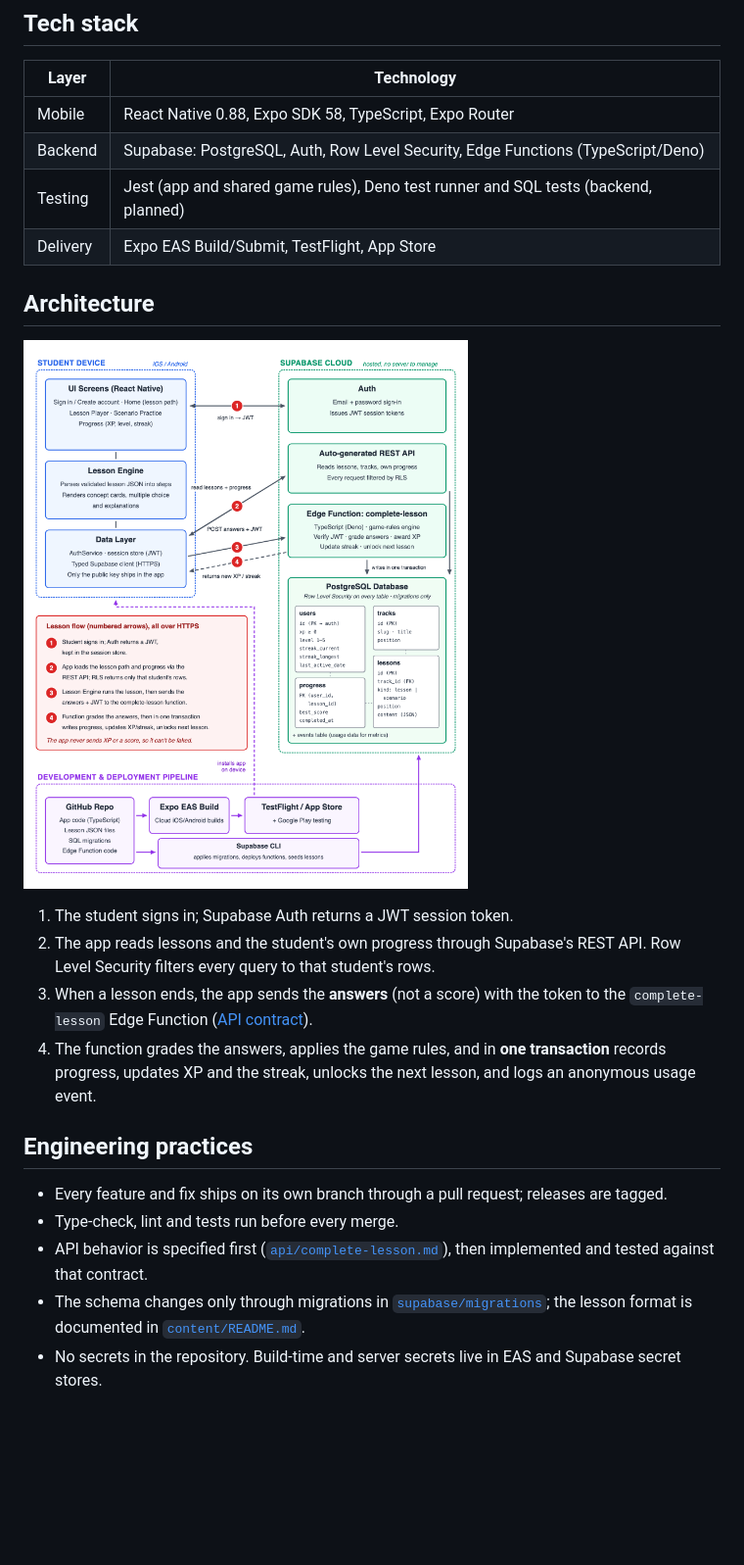
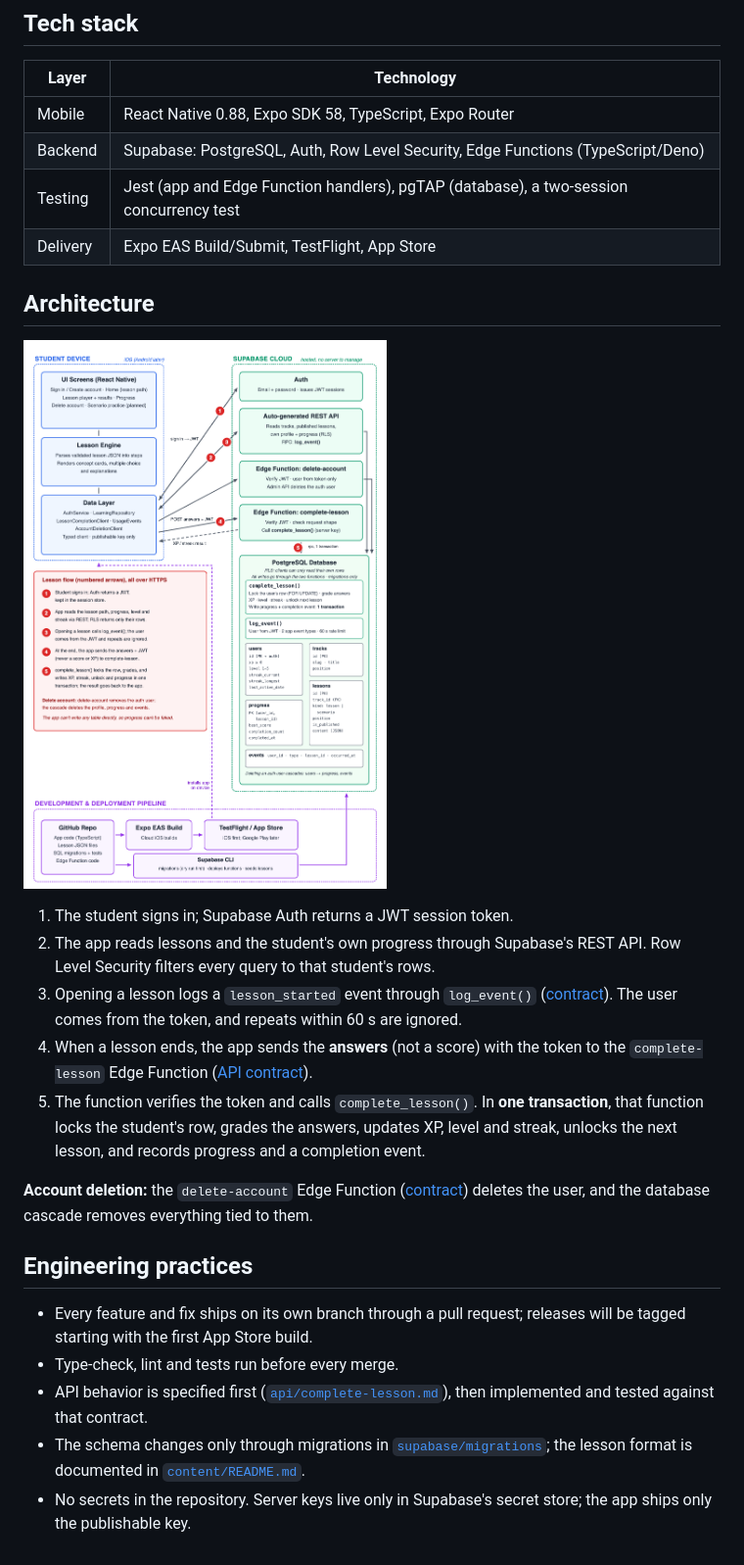
Before and after one commit to realkyle/DesignReps, a Markdown page: README.md, the part around one of its changes. Shown at 98% size. Rendered like a GitHub page; pictures changed too: .github/assets/architecture.png; blank space fills up the shorter version.

```diff
--- a/README.md
+++ b/README.md
@@ -39,22 +58,25 @@ The backend is the main technical focus. The mobile app is intentionally a thin
 |---|---|
 | Mobile | React Native 0.88, Expo SDK 58, TypeScript, Expo Router |
 | Backend | Supabase: PostgreSQL, Auth, Row Level Security, Edge Functions (TypeScript/Deno) |
-| Testing | Jest (app and shared game rules), Deno test runner and SQL tests (backend, planned) |
+| Testing | Jest (app and Edge Function handlers), pgTAP (database), a two-session concurrency test |
 | Delivery | Expo EAS Build/Submit, TestFlight, App Store |
 
 ## Architecture
 
-![DesignReps architecture: the app on the student's device talks to Supabase Auth, an auto-generated REST API and the complete-lesson Edge Function, all backed by PostgreSQL with Row Level Security; GitHub, Expo EAS and the Supabase CLI build and deploy it.](.github/assets/architecture.png)
+![DesignReps architecture: the app on the student's device talks to Supabase Auth, the auto-generated REST API (reads plus the log_event function) and two Edge Functions, complete-lesson and delete-account. Everything is backed by PostgreSQL, where Row Level Security makes clients read-only and the complete_lesson function grades and awards progress in one transaction. GitHub, Expo EAS and the Supabase CLI build and deploy it.](.github/assets/architecture.png)
 
 1. The student signs in; Supabase Auth returns a JWT session token.
 2. The app reads lessons and the student's own progress through Supabase's REST API. Row Level Security filters every query to that student's rows.
-3. When a lesson ends, the app sends the **answers** (not a score) with the token to the `complete-lesson` Edge Function ([API contract](api/complete-lesson.md)).
-4. The function grades the answers, applies the game rules, and in **one transaction** records progress, updates XP and the streak, unlocks the next lesson, and logs an anonymous usage event.
+3. Opening a lesson logs a `lesson_started` event through `log_event()` ([contract](api/log-event.md)). The user comes from the token, and repeats within 60 s are ignored.
+4. When a lesson ends, the app sends the **answers** (not a score) with the token to the `complete-lesson` Edge Function ([API contract](api/complete-lesson.md)).
+5. The function verifies the token and calls `complete_lesson()`. In **one transaction**, that function locks the student's row, grades the answers, updates XP, level and streak, unlocks the next lesson, and records progress and a completion event.
+
+**Account deletion:** the `delete-account` Edge Function ([contract](api/delete-account.md)) deletes the user, and the database cascade removes everything tied to them.
 
 ## Engineering practices
 
-- Every feature and fix ships on its own branch through a pull request; releases are tagged.
+- Every feature and fix ships on its own branch through a pull request; releases will be tagged starting with the first App Store build.
 - Type-check, lint and tests run before every merge.
 - API behavior is specified first ([`api/complete-lesson.md`](api/complete-lesson.md)), then implemented and tested against that contract.
 - The schema changes only through migrations in [`supabase/migrations`](supabase/migrations); the lesson format is documented in [`content/README.md`](content/README.md).
-- No secrets in the repository. Build-time and server secrets live in EAS and Supabase secret stores.
+- No secrets in the repository. Server keys live only in Supabase's secret store; the app ships only the publishable key.
```
Also changed, not shown: other parts of README.md (+27 -8 lines), 1 other file.
